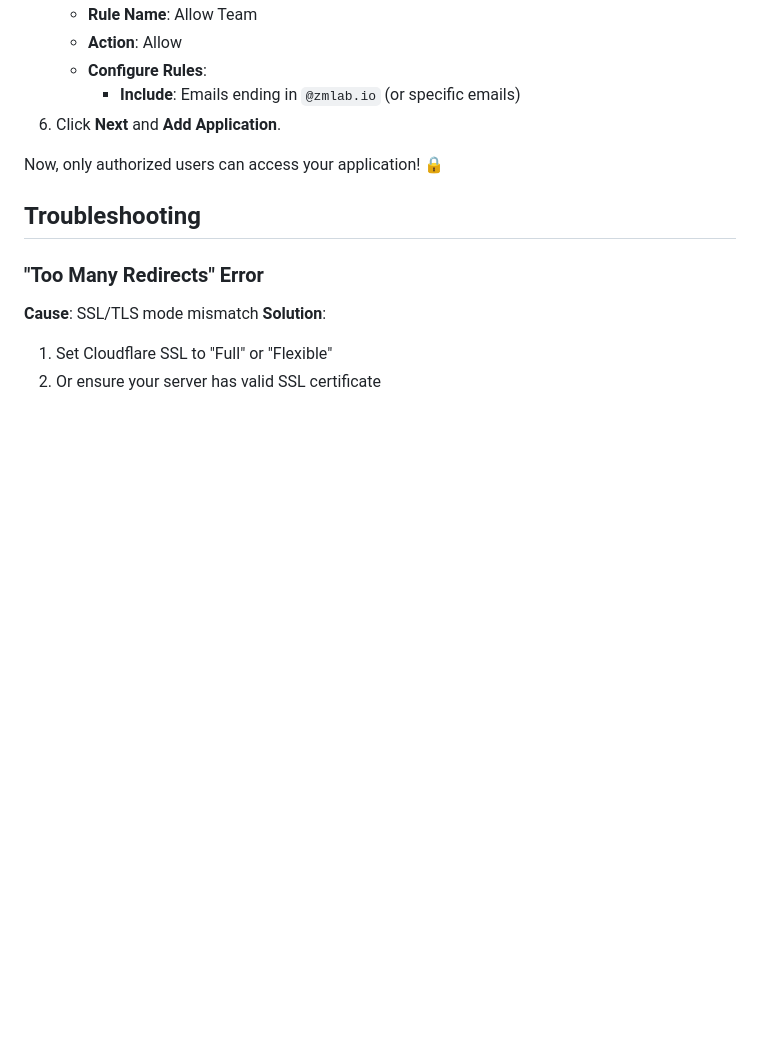
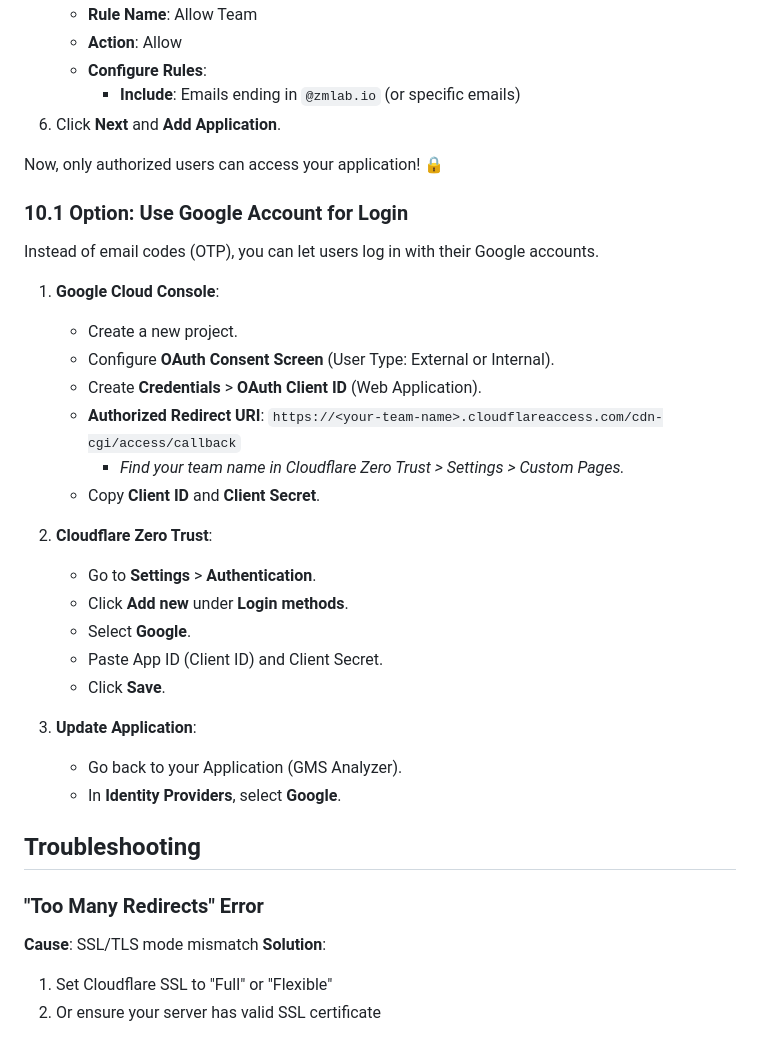
Before and after one commit to seen0722/GMS-helper, a Markdown page: docs/CLOUDFLARE_SETUP.md, the part around the change. Drawn GitHub-style; blank space fills up the shorter version.

Commit message:
docs: Add Google OAuth setup guide for Cloudflare Access

```diff
--- a/docs/CLOUDFLARE_SETUP.md
+++ b/docs/CLOUDFLARE_SETUP.md
@@ -224,6 +224,28 @@ Since the application doesn't have built-in user management, it's highly recomme
 
 Now, only authorized users can access your application! 🔒
 
+### 10.1 Option: Use Google Account for Login
+Instead of email codes (OTP), you can let users log in with their Google accounts.
+
+1.  **Google Cloud Console**:
+    - Create a new project.
+    - Configure **OAuth Consent Screen** (User Type: External or Internal).
+    - Create **Credentials** > **OAuth Client ID** (Web Application).
+    - **Authorized Redirect URI**: `https://<your-team-name>.cloudflareaccess.com/cdn-cgi/access/callback`
+        - *Find your team name in Cloudflare Zero Trust > Settings > Custom Pages.*
+    - Copy **Client ID** and **Client Secret**.
+
+2.  **Cloudflare Zero Trust**:
+    - Go to **Settings** > **Authentication**.
+    - Click **Add new** under **Login methods**.
+    - Select **Google**.
+    - Paste App ID (Client ID) and Client Secret.
+    - Click **Save**.
+
+3.  **Update Application**:
+    - Go back to your Application (GMS Analyzer).
+    - In **Identity Providers**, select **Google**.
+
 ## Troubleshooting
 
 ### "Too Many Redirects" Error
```
